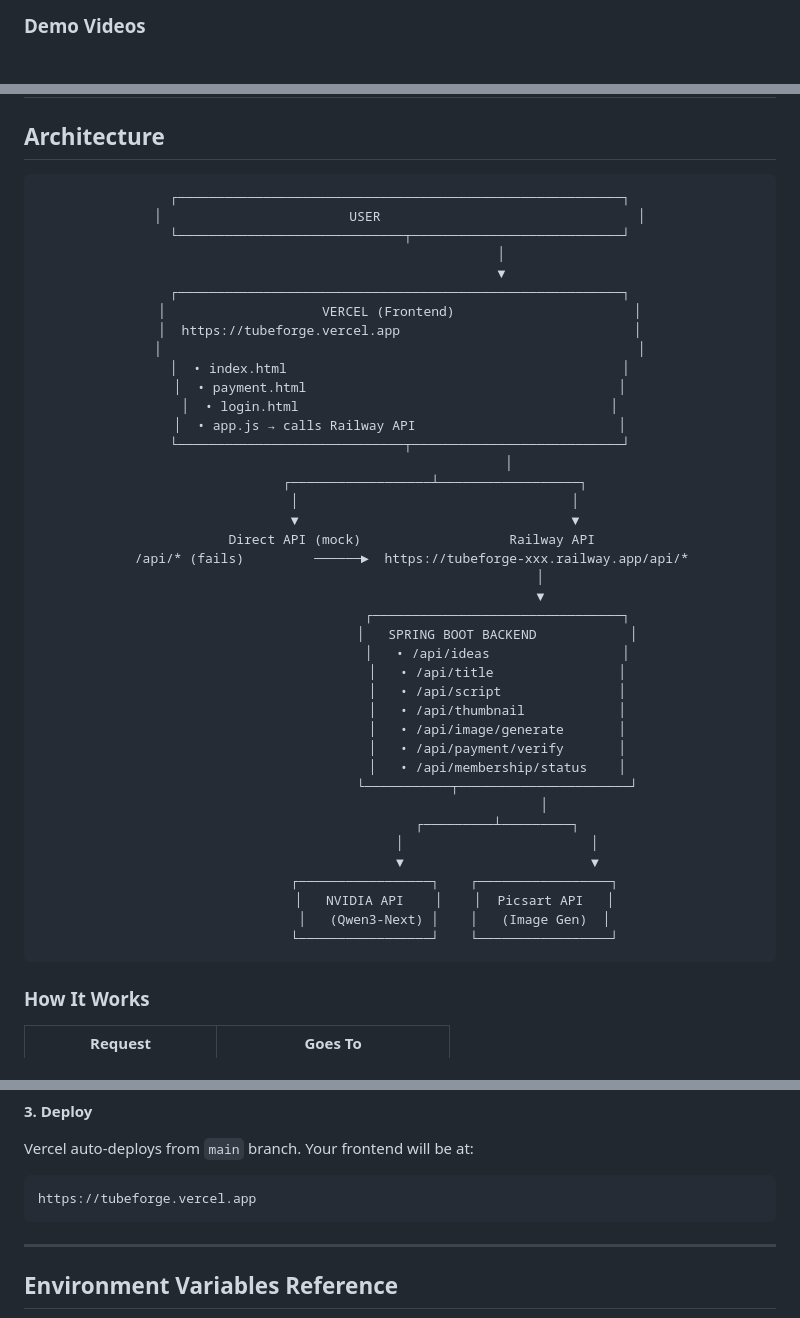
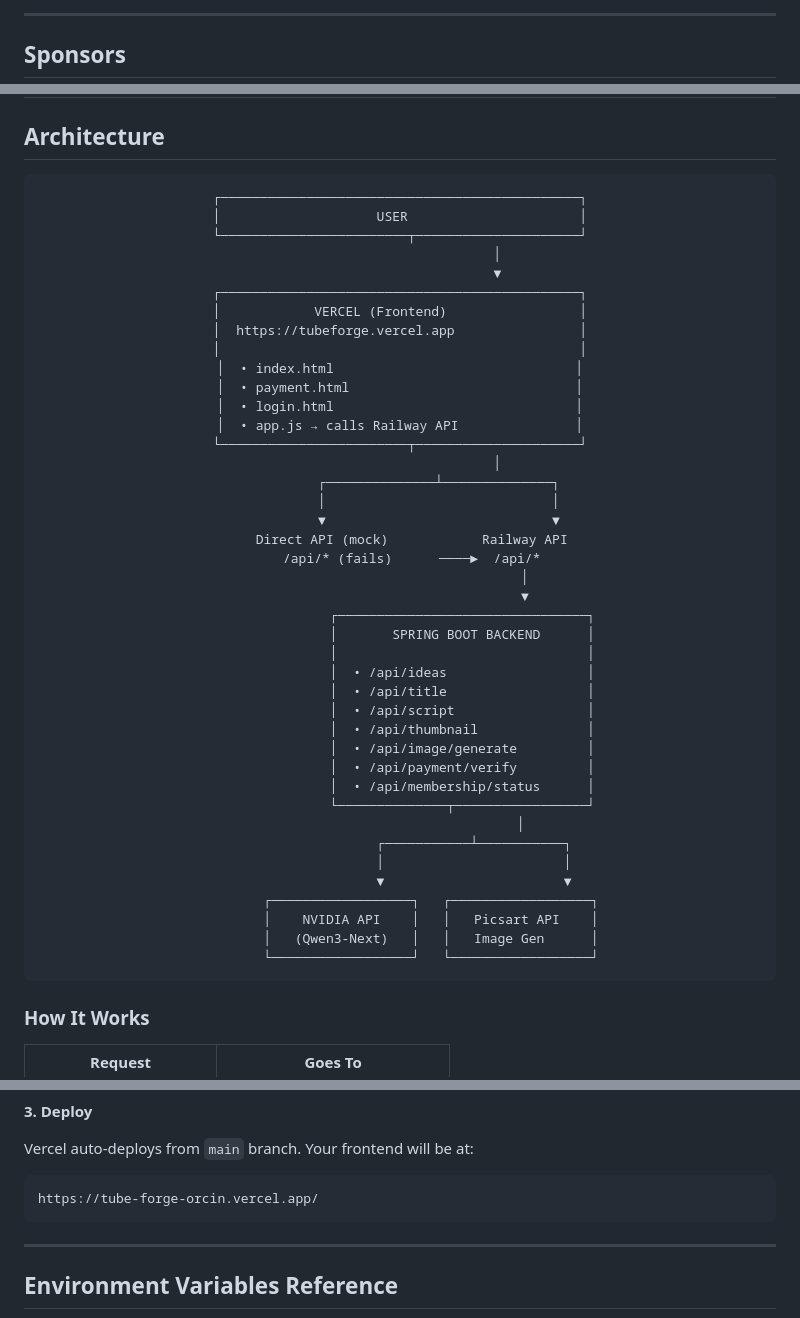
Before and after one commit to szg-zone/TubeForge, a Markdown page: README.md, 3 parts joined by grey strips. Drawn GitHub-style.

````diff
--- a/README.md
+++ b/README.md
@@ -135,7 +137,9 @@
 
 </div>
 
-### Demo Videos
+---
+
+## Sponsors
 
 <div align="center">
 
@@ -158,46 +160,47 @@
 <div align="center">
 
 ```
-┌─────────────────────────────────────────────────────────┐
-│                        USER                                 │
-└─────────────────────────────┬───────────────────────────┘
-                          │
-                          ▼
-┌─────────────────────────────────────────────────────────┐
-│                    VERCEL (Frontend)                       │
-│  https://tubeforge.vercel.app                              │
-│                                                             │
-│  • index.html                                           │
-│  • payment.html                                        │
-│  • login.html                                        │
-│  • app.js → calls Railway API                          │
-└─────────────────────────────┬───────────────────────────┘
-                            │
-         ┌──────────────────┴──────────────────┐
-         │                                   │
-         ▼                                   ▼
-   Direct API (mock)                   Railway API
-   /api/* (fails)         ──────►  https://tubeforge-xxx.railway.app/api/*
-                                    │
-                                    ▼
-                         ┌────────────────────────────────┐
-                         │   SPRING BOOT BACKEND            │
-                         │   • /api/ideas                 │
-                         │   • /api/title                │
-                         │   • /api/script               │
-                         │   • /api/thumbnail            │
-                         │   • /api/image/generate       │
-                         │   • /api/payment/verify       │
-                         │   • /api/membership/status    │
-                         └───────────┬──────────────────────┘
-                                     │
-                         ┌─────────┴─────────┐
-                         │                        │
-                         ▼                        ▼
-              ┌─────────────────┐    ┌─────────────────┐
-              │   NVIDIA API    │    │  Picsart API   │
-              │   (Qwen3-Next) │    │   (Image Gen)  │
-              └─────────────────┘    └─────────────────┘
+┌──────────────────────────────────────────────┐
+│                    USER                      │
+└────────────────────────┬─────────────────────┘
+                         │
+                         ▼
+┌──────────────────────────────────────────────┐
+│            VERCEL (Frontend)                 │
+│  https://tubeforge.vercel.app                │
+│                                              │
+│  • index.html                               │
+│  • payment.html                             │
+│  • login.html                               │
+│  • app.js → calls Railway API               │
+└────────────────────────┬─────────────────────┘
+                         │
+          ┌──────────────┴──────────────┐
+          │                             │
+          ▼                             ▼
+   Direct API (mock)            Railway API
+   /api/* (fails)      ────►  /api/*
+                                │
+                                ▼
+                ┌────────────────────────────────┐
+                │       SPRING BOOT BACKEND      │
+                │                                │
+                │  • /api/ideas                  │
+                │  • /api/title                  │
+                │  • /api/script                 │
+                │  • /api/thumbnail              │
+                │  • /api/image/generate         │
+                │  • /api/payment/verify         │
+                │  • /api/membership/status      │
+                └──────────────┬─────────────────┘
+                               │
+                   ┌───────────┴───────────┐
+                   │                       │
+                   ▼                       ▼
+        ┌──────────────────┐   ┌──────────────────┐
+        │    NVIDIA API    │   │   Picsart API    │
+        │   (Qwen3-Next)   │   │   Image Gen      │
+        └──────────────────┘   └──────────────────┘
 ```
 
 </div>
@@ -402,7 +425,7 @@ The `vercel.json` file handles routing:
 
 Vercel auto-deploys from `main` branch. Your frontend will be at:
 ```
-https://tubeforge.vercel.app
+https://tube-forge-orcin.vercel.app/
 ```
 
 ---
````
Also changed, not shown: other parts of README.md (+29 -25 lines).
